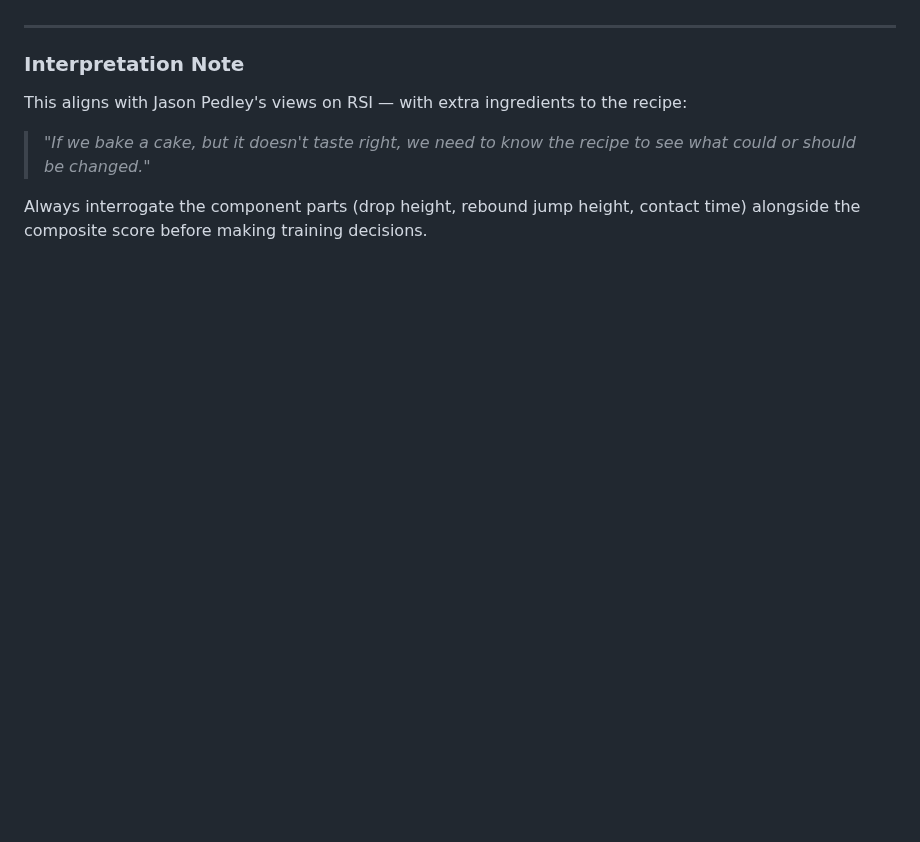
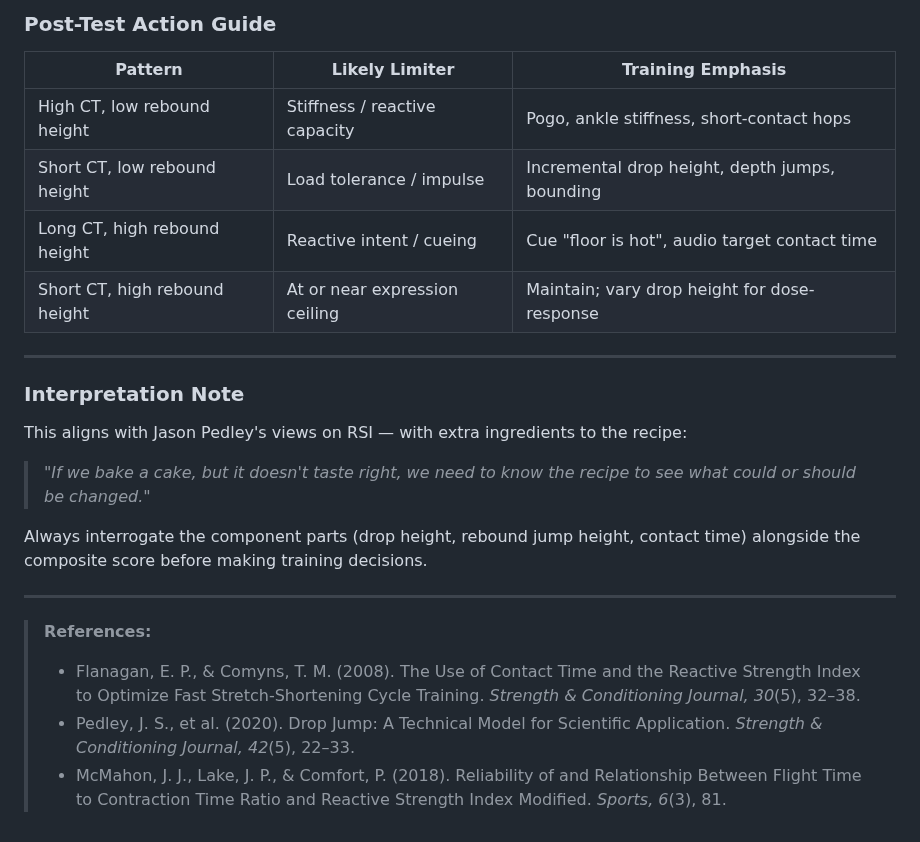
Before and after one commit to alidomartin/alidomartin, a Markdown page: README.md, the part around one of its changes. GitHub-like rendering; blank space fills up the shorter version.

```diff
--- a/README.md
+++ b/README.md
@@ -131,3 +204,11 @@ In isolation, DRI does not inform **how** the trial was performed, nor does it c
+### Post-Test Action Guide
+
+| Pattern | Likely Limiter | Training Emphasis |
+|---|---|---|
+| High CT, low rebound height | Stiffness / reactive capacity | Pogo, ankle stiffness, short-contact hops |
+| Short CT, low rebound height | Load tolerance / impulse | Incremental drop height, depth jumps, bounding |
+| Long CT, high rebound height | Reactive intent / cueing | Cue "floor is hot", audio target contact time |
+| Short CT, high rebound height | At or near expression ceiling | Maintain; vary drop height for dose-response |
 
 ---
 
@@ -138,3 +219,10 @@ This aligns with Jason Pedley's views on RSI — with extra ingredients to the r
 > *"If we bake a cake, but it doesn't taste right, we need to know the recipe to see what could or should be changed."*
 
 Always interrogate the component parts (drop height, rebound jump height, contact time) alongside the composite score before making training decisions.
+
+---
+
+> **References:**
+> - Flanagan, E. P., & Comyns, T. M. (2008). The Use of Contact Time and the Reactive Strength Index to Optimize Fast Stretch‑Shortening Cycle Training. *Strength & Conditioning Journal, 30*(5), 32–38.
+> - Pedley, J. S., et al. (2020). Drop Jump: A Technical Model for Scientific Application. *Strength & Conditioning Journal, 42*(5), 22–33.
+> - McMahon, J. J., Lake, J. P., & Comfort, P. (2018). Reliability of and Relationship Between Flight Time to Contraction Time Ratio and Reactive Strength Index Modified. *Sports, 6*(3), 81.
```
Also changed, not shown: other parts of README.md (+73 -0 lines), images/dri_athlete_comparison.png (added), images/dri_sensitivity.png (added), 1 other file.
